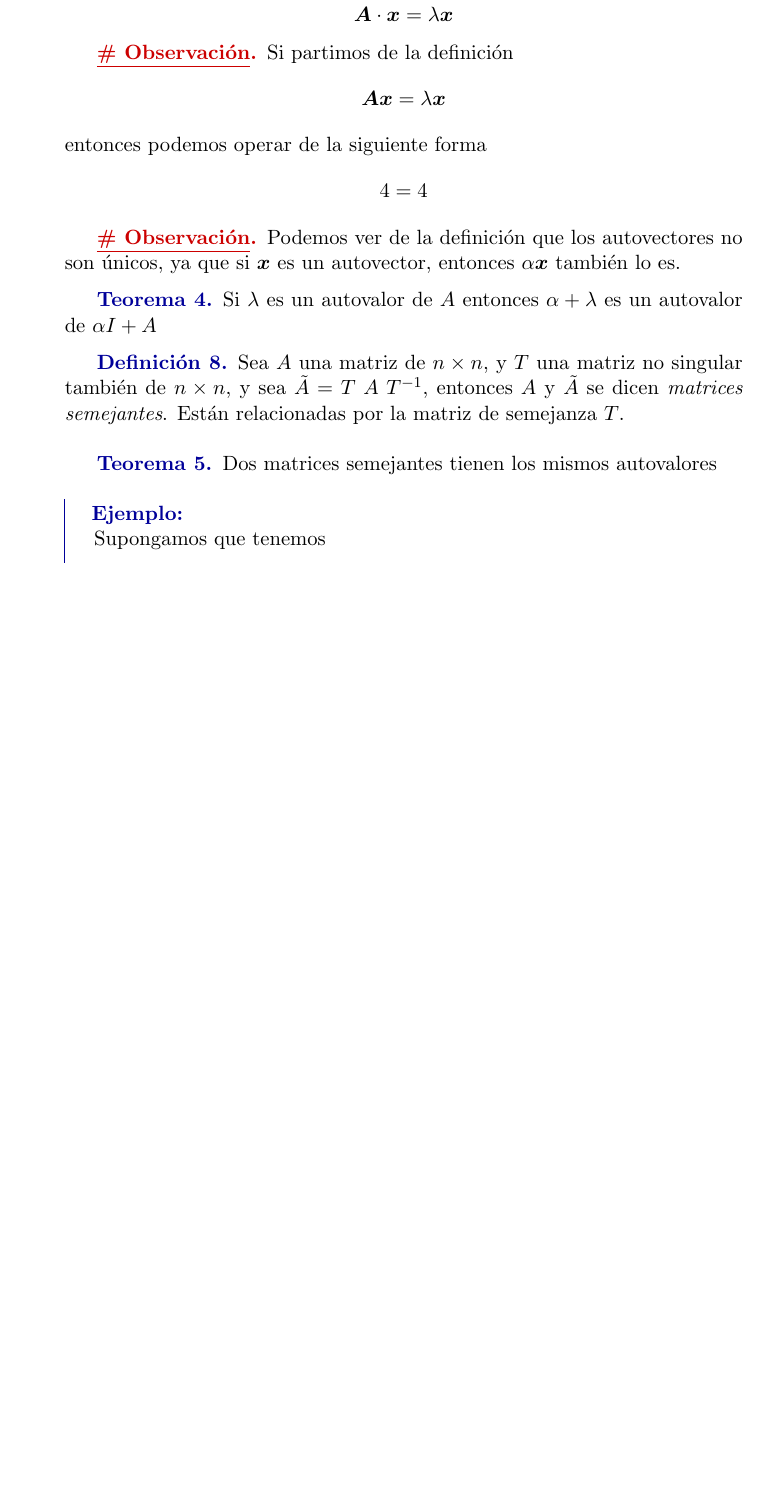
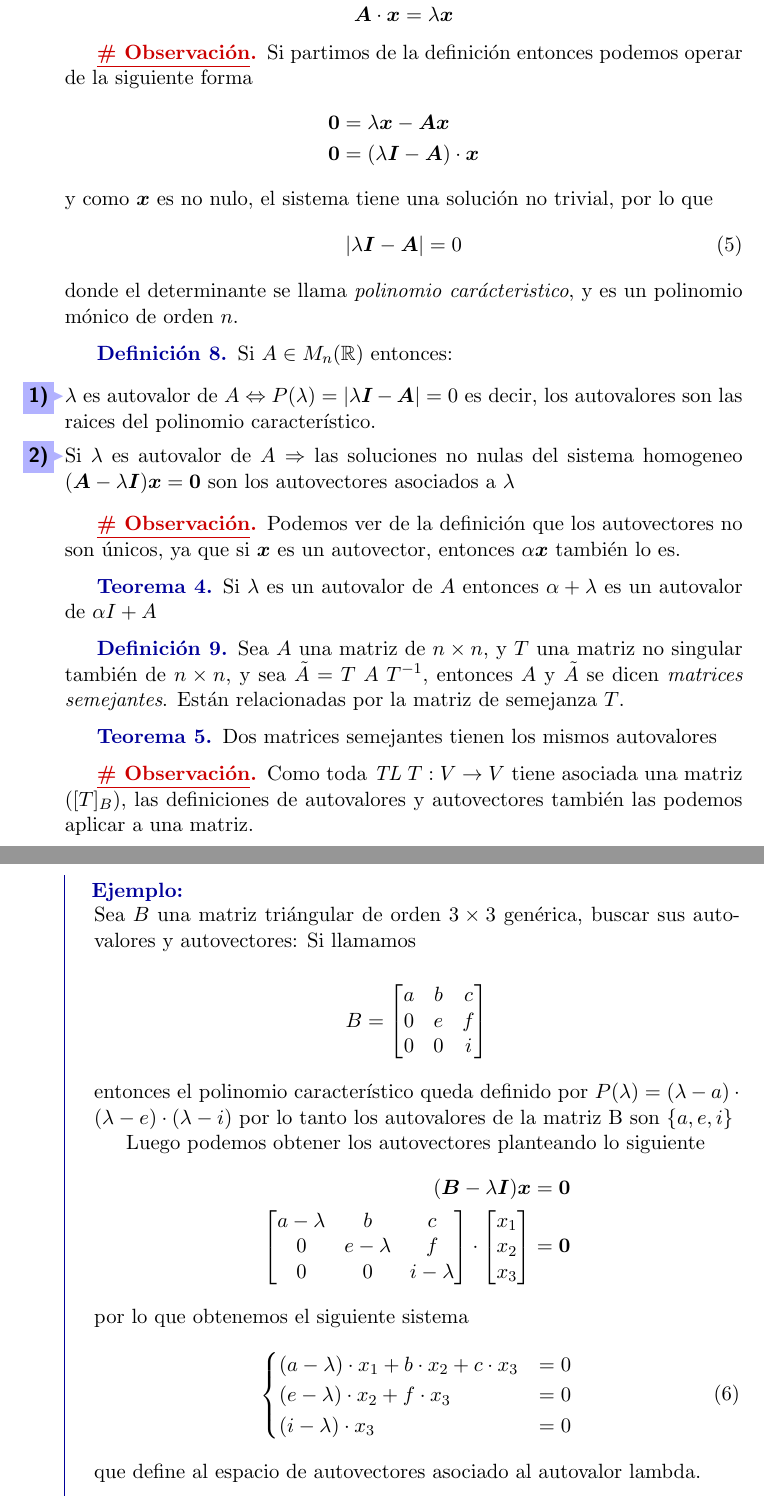
Before and after one commit to Miquefil/ControlModerno, a LaTeX document (code/ApuntesCM.tex, which reads code/Contenido.tex): part of page 7 of 7 before the commit and two parts of pages 7 and 8 of 8 after it, the two joined at a grey line, cut so that both start at the same text, the shorter picture padded with empty space. Compiled offline with pdfLaTeX.

Commit message:
AutoVa y AutoVe empezado

```diff
--- a/code/Contenido.tex
+++ b/code/Contenido.tex
@@ -257,15 +255,32 @@ entonces podemos escribir (\ref*{eqn:camino}) como
     \end{equation*}
 \end{definition}
 \begin{obs}
-    Si partimos de la definición
+    Si partimos de la definición entonces podemos operar de la siguiente forma
     \begin{equation*}
-        \bm{A} \bm{x} = \lambda \bm{x}
+        \begin{split}
+            \bm{0} &= \lambda \bm{x} - \bm{A} \bm{x}\\
+            \bm{0} &= (\lambda \bm{I} - \bm{A})\cdot \bm{x}\\
+        \end{split}
     \end{equation*}
-    entonces podemos operar de la siguiente forma
-    \begin{equation*}
-        4 = 4
-    \end{equation*}
+    y como $\bm{x}$ es no nulo, el sistema tiene una solución no trivial, por lo que
+    \begin{equation}
+        \label{eqn:autovalores}
+        | \lambda \bm{I} - \bm{A} | = 0
+    \end{equation}
+    donde el determinante se llama \textit{polinomio carácteristico}, y es un polinomio
+    mónico de orden $n$.
 \end{obs}
+
+\begin{definition}
+    Si $A \in M_n(\mathbb{R})$ entonces:
+    \begin{bangenumerate}
+        \item! $\lambda$ es autovalor de $A \Leftrightarrow P(\lambda)=  | \lambda \bm{I} - \bm{A} | = 0$
+        es decir, los autovalores son las raices del polinomio característico.
+        \item! Si $\lambda$ es autovalor de $A \Rightarrow$ las soluciones no nulas
+        del sistema homogeneo $(\bm{A}-\lambda \bm{I})\bm{x}=\bm{0}$ son los
+        autovectores asociados a $\lambda$
+    \end{bangenumerate}
+\end{definition}
 
 \begin{obs}
     Podemos ver de la definición que los autovectores no son únicos, ya que
@@ -284,12 +299,57 @@ entonces podemos escribir (\ref*{eqn:camino}) como
     semejanza $T$.
 \end{definition}
 
-\vspace*{1pt}
-
 \begin{teorema}
     Dos matrices semejantes tienen los mismos autovalores
 \end{teorema}
 
+\begin{obs}
+    Como toda \textit{TL} $T:V\rightarrow V$ tiene asociada una matriz ($[T]_B$),
+    las definiciones de autovalores y autovectores también las podemos aplicar a una matriz.
+\end{obs}
+\vspace*{1pt}
+
 \begin{example}[]
-    Supongamos que tenemos
+    Sea $B$ una matriz triángular de orden $3\times 3$ genérica, buscar sus
+    autovalores y autovectores:
+    \vspace*{5pt}
+    Si llamamos
+    \begin{equation*}
+        B =
+        \begin{bmatrix}
+        a & b & c\\
+        0 & e & f\\
+        0 & 0 & i\\
+        \end{bmatrix}
+    \end{equation*}
+    entonces el polinomio característico queda definido por
+    $P(\lambda) = (\lambda - a)\cdot (\lambda - e) \cdot (\lambda - i)$ por lo tanto
+    los autovalores de la matriz B son $\{a, e, i\}$
+
+    Luego podemos obtener los autovectores planteando lo siguiente
+    \begin{equation*}
+        \begin{split}
+            (\bm{B} - \lambda \bm{I}) \bm{x} &= \bm{0} \\
+            \begin{bmatrix}
+            a-\lambda & b & c\\
+            0 & e-\lambda & f\\
+            0 & 0 & i-\lambda\\
+            \end{bmatrix} \cdot
+            \begin{bmatrix}
+            x_1\\
+            x_2\\
+            x_3\\
+            \end{bmatrix} &= \bm{0}
+        \end{split}
+    \end{equation*}
+    por lo que obtenemos el siguiente sistema
+    \begin{equation}
+        \begin{cases}
+            (a-\lambda)\cdot x_1 + b\cdot x_2 + c \cdot x_3 &= 0\\
+            (e-\lambda)\cdot x_2 + f \cdot x_3 &= 0\\
+            (i-\lambda)\cdot x_3 &=0 \\
+        \end{cases}
+    \end{equation}
+    que define al espacio de autovectores asociado al autovalor lambda.
+
 \end{example}
```
Also changed, not shown: code/ApuntesCM.pdf, code/Contenido.tex (8 more changed lines), 4 other files.
